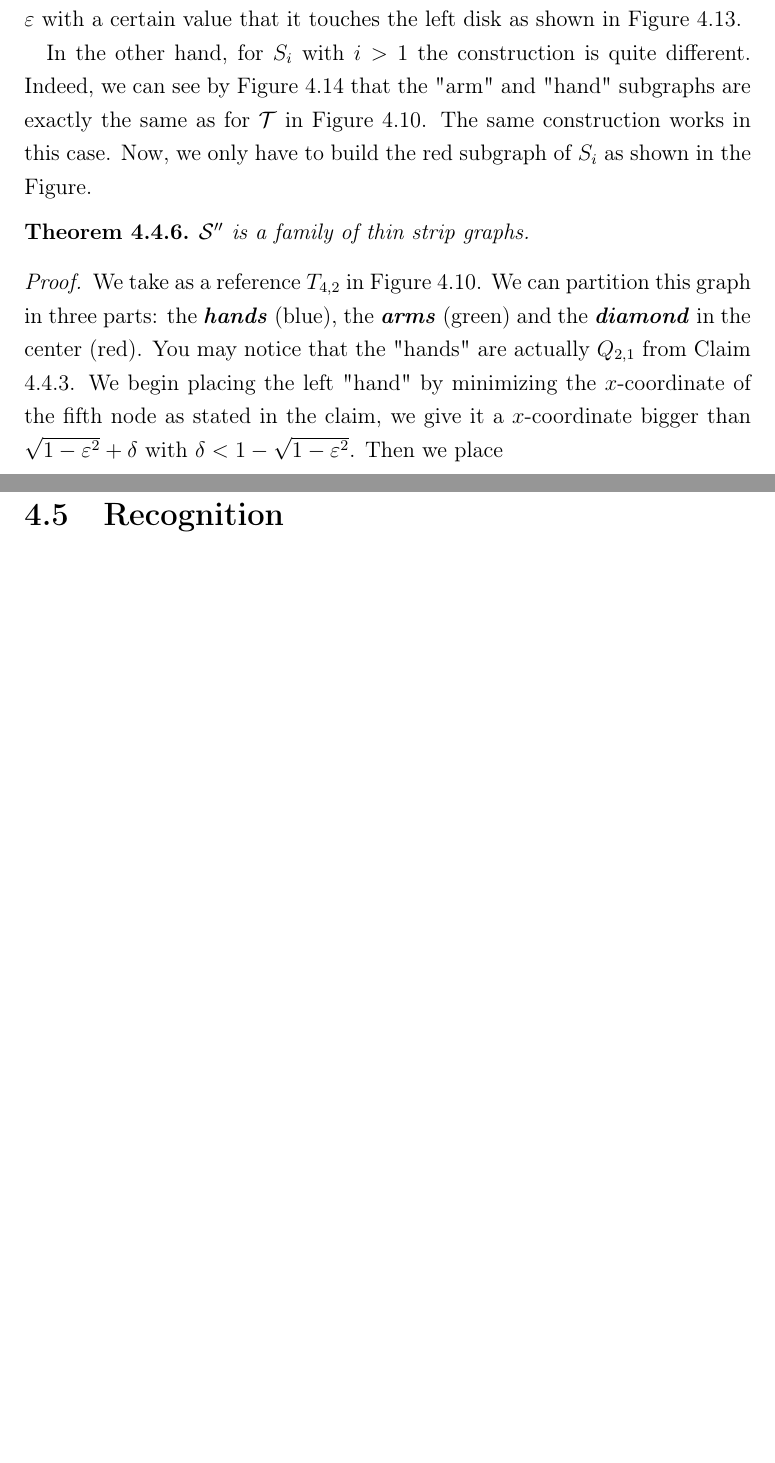
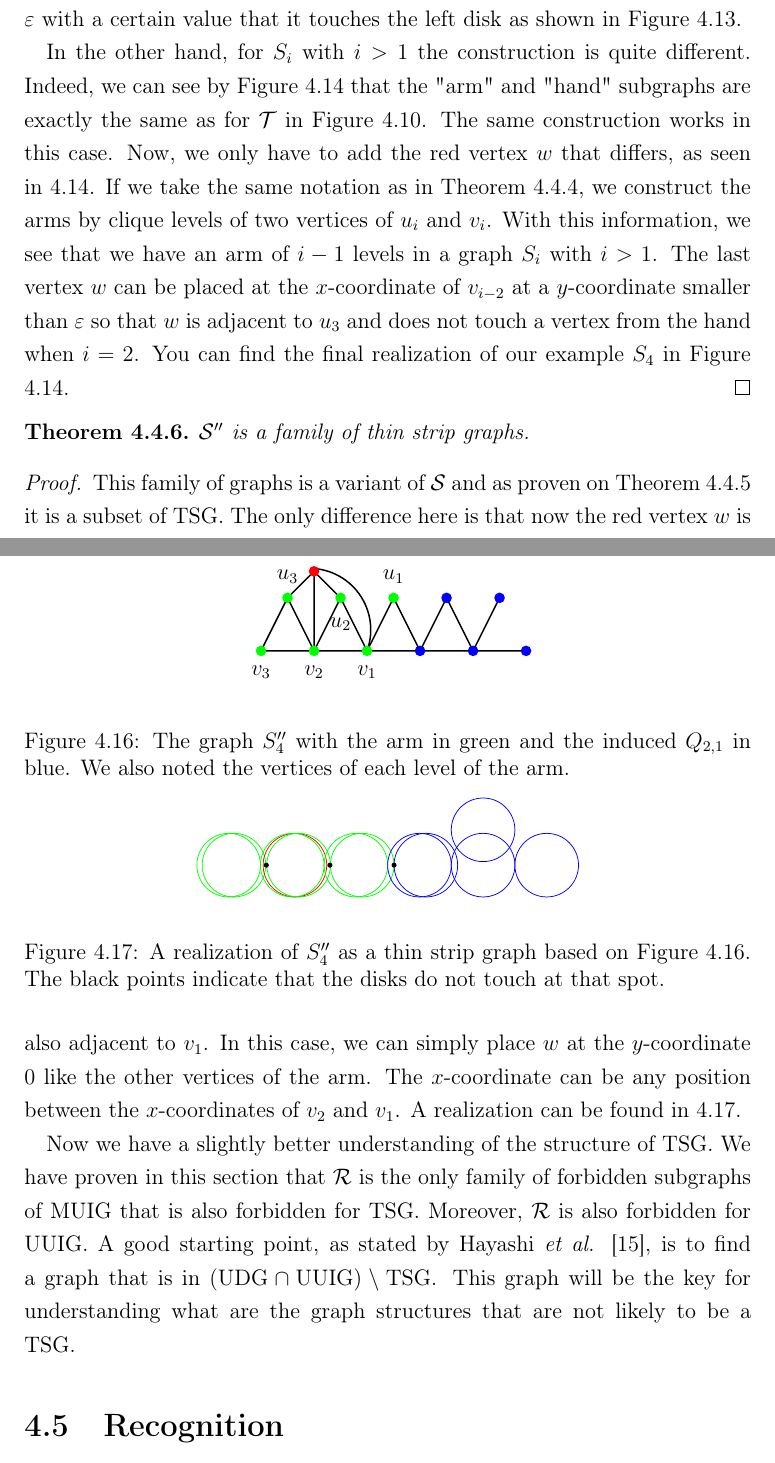
Before and after one commit to Abde5/memo1819-final, a LaTeX thesis (final/thesis/main.tex, which reads final/thesis/chap3/main.tex): two parts of pages 44 and 45 of 58 before the commit and two parts of pages 44 and 45 of 59 after it, joined at a grey line, cut so that both start at the same text, the shorter picture padded with empty space. Compiled offline with pdfLaTeX.

Commit message:
[final] results finished, let's wrap this thesis

```diff
--- a/final/thesis/chap3/main.tex
+++ b/final/thesis/chap3/main.tex
@@ -916,5 +934,9 @@ This proof will be used as a basis that we are going to use to construct the rea
 \proof{
 In this case, we are going to construct $S_1$ and $S_i$ with $i > 1$ differently. For $S_1$, we build the induced $Q_{2,1}$ as described on \ref{fig:graph_S1_clique}. Then, we add another disk on the center such that its $y$-coordinate is bigger than $0$ and smaller than $\varepsilon$ with a certain value that it touches the left disk as shown in Figure \ref{fig:graph_S1_realization}.
 
-In the other hand, for $S_i$ with $i > 1$ the construction is quite different. Indeed, we can see by Figure \ref{fig:graph_S4_clique} that the "arm" and "hand" subgraphs are exactly the same as for $\mathcal{T}$ in Figure \ref{fig:graph_T_clique}. The same construction works in this case. Now, we only have to build the red subgraph of $S_i$ as shown in the Figure.
+In the other hand, for $S_i$ with $i > 1$ the construction is quite different. Indeed, we can see by Figure \ref{fig:graph_S4_clique} that the "arm" and "hand" subgraphs are exactly the same as for $\mathcal{T}$ in Figure \ref{fig:graph_T_clique}. The same construction works in this case. Now, we only have to add the red vertex $w$ that differs, as seen in \ref{fig:graph_S4_clique}. If we take the same notation as in Theorem \ref{theo:T_TSG}, we construct the arms by clique levels of two vertices of $u_i$ and $v_i$. With this information,
+we see that we have an arm of $i-1$ levels in a graph $S_i$ with $i > 1$. The last vertex $w$ can be placed at the $x$-coordinate of $v_{i-2}$ at a $y$-coordinate smaller than $\varepsilon$ so that $w$ is adjacent to $u_3$ and does not touch a vertex from the hand when $i = 2$. You can find the final realization of our example $S_4$ in Figure \ref{fig:graph_S4_clique}. \qed
 }
+
+\begin{figure}
+\begin{center}
@@ -921,11 +982,70 @@ In the other hand, for $S_i$ with $i > 1$ the construction is quite different. I
+\node (1) at (\xc,\yc-0.4) {$v_3$};
+\node (1) at (\xc+1,\yc-0.4) {$v_2$};
+\node (1) at (\xc+2,\yc-0.4) {$v_1$};
+
+\node (1) at (\xc+.5,\yc+1.4) {$u_3$};
+\node (1) at (\xc+1.5,\yc+0.5) {$u_2$};
+\node (1) at (\xc+2.5,\yc+1.4) {$u_1$};
+
+\end{tikzpicture}
+\end{center}
+\caption{The graph $S_{4}''$ with the arm in green and the induced $Q_{2,1}$ in blue. We also noted the vertices of each level of the arm.}\label{fig:graph_S24_clique}
+\end{figure}
+
+\begin{figure}
+\begin{center}
+\begin{tikzpicture}[scale=1]
+\def\ver{0.6} %size of a vertex
+\def\verp{0.04}
+\def\x{1}
+
+\def\xa{0}
+\def\ya{0}
+
+\def\xb{4}
+\def\yb{0}
+
+\def\xc{9}
+\def\yc{0}
+
+\def\xd{3}
+\def\yd{-2.5}
+
+
+\draw[color=green] (-\ver*2-0.1,0) circle (\ver);
+\draw[color=green] (-\ver*2,0) circle (\ver);
+\draw[color=red] (-0.05,0) circle (\ver);
+\draw[color=green] (-0.1,0) circle (\ver);
+\draw[color=green] (-0.1+0.12,0) circle (\ver);
+\draw[color=green] (\ver*2-0.1,0) circle (\ver);
+\draw[color=green] (\ver*2-0.1+0.12,0) circle (\ver);
+\draw[color=blue] (\ver*4-0.1,0) circle (\ver);
+\draw[color=blue] (\ver*4-0.1+0.12,0) circle (\ver);
+\draw[color=blue] (\ver*6-0.1,0) circle (\ver);
+\draw[color=blue] (\ver*6-0.1,\ver+\ver/9) circle (\ver);
+\draw[color=blue] (\ver*8-0.1,0) circle (\ver);
+
+\draw[fill] (-\ver+0.01,0) circle (\verp);
+\draw[fill] (\ver+0.01,0) circle (\verp);
+\draw[fill] (\ver*3+0.02,0) circle (\verp);
+
+
+\end{tikzpicture}
+\end{center}
+\caption{A realization of $S_4''$ as a thin strip graph based on Figure \ref{fig:graph_S24_clique}. The black points indicate that the disks do not touch at that spot.}\label{fig:graph_S24_realization}
+\end{figure}
 
 \begin{theorem}
   $\mathcal{S''}$ is a family of thin strip graphs.
 \end{theorem}
 
 \proof{
-We take as a reference $T_{4,2}$ in Figure \ref{fig:graph_T_clique}. We can partition this graph in three parts: the \emph{hands} (blue), the \emph{arms} (green) and the \emph{diamond} in the center (red). You may notice that the "hands" are actually $Q_{2,1}$ from Claim \ref{claim:graph_Q}. We begin placing the left "hand" by minimizing the $x$-coordinate of the fifth node as stated in the claim, we give it a $x$-coordinate bigger than $\sqrt{1 - \varepsilon^2} + \delta$ with $\delta < 1 - \sqrt{1 - \varepsilon^2}$. Then we place
+This family of graphs is a variant of $\mathcal{S}$ and as proven on Theorem \ref{theo:S_TSG} it is a subset of TSG. The only difference here is that now the red vertex $w$ is also adjacent to $v_1$. In this case, we can simply place $w$ at the $y$-coordinate $0$ like the other vertices of the arm. The $x$-coordinate can be any position between the $x$-coordinates of $v_2$ and $v_1$. A realization can be found in \ref{fig:graph_S24_realization}.
 }
+
+Now we have a slightly better understanding of the structure of TSG. We have proven in this section that $\mathcal{R}$ is the only family of forbidden subgraphs of MUIG that is also forbidden for TSG. Moreover, $\mathcal{R}$ is also forbidden for UUIG. A good starting point, as stated by Hayashi \textit{et al.} \cite{hayashiThinStripGraphs2017}, is to find a graph that is in $(\text{UDG} \cap \text{UUIG}) \setminus \text{TSG}$. This graph will be the key for understanding what are the graph structures that are not likely to be a TSG.
+
+
 \section{Recognition}
 
 The recognition of this class of graphs is approached by Breu in his thesis \cite{breuAlgorithmicAspectsConstrained1996}. He gives a polynomial-time algorithm to recognise strip graphs for a given input with an assignment of $y$-coordinates for each vertex of the graph and an orientation of the edges of its complement.
```
Also changed, not shown: final/thesis/main.pdf, final/thesis/chap3/main.tex (87 more changed lines).
